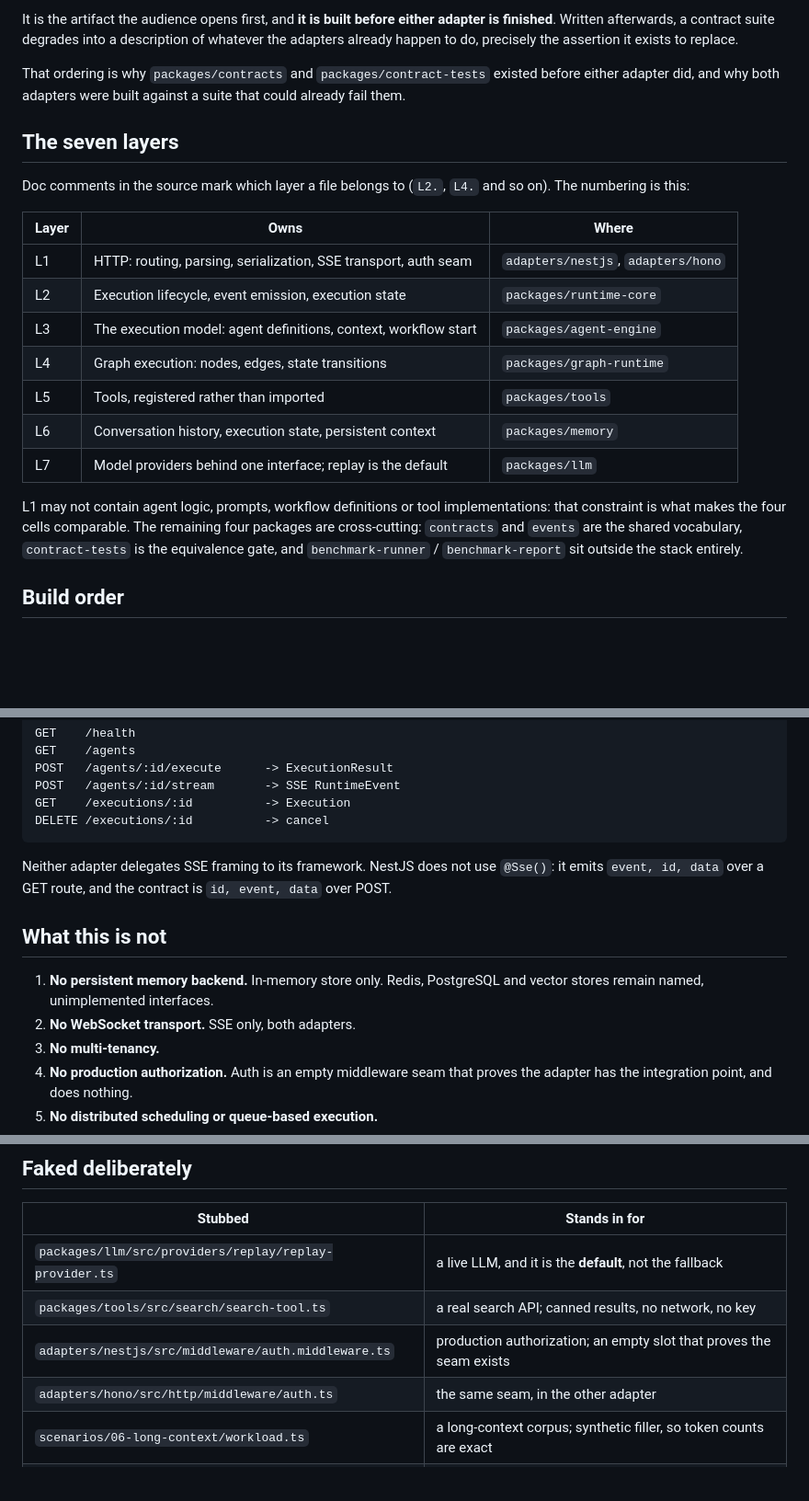
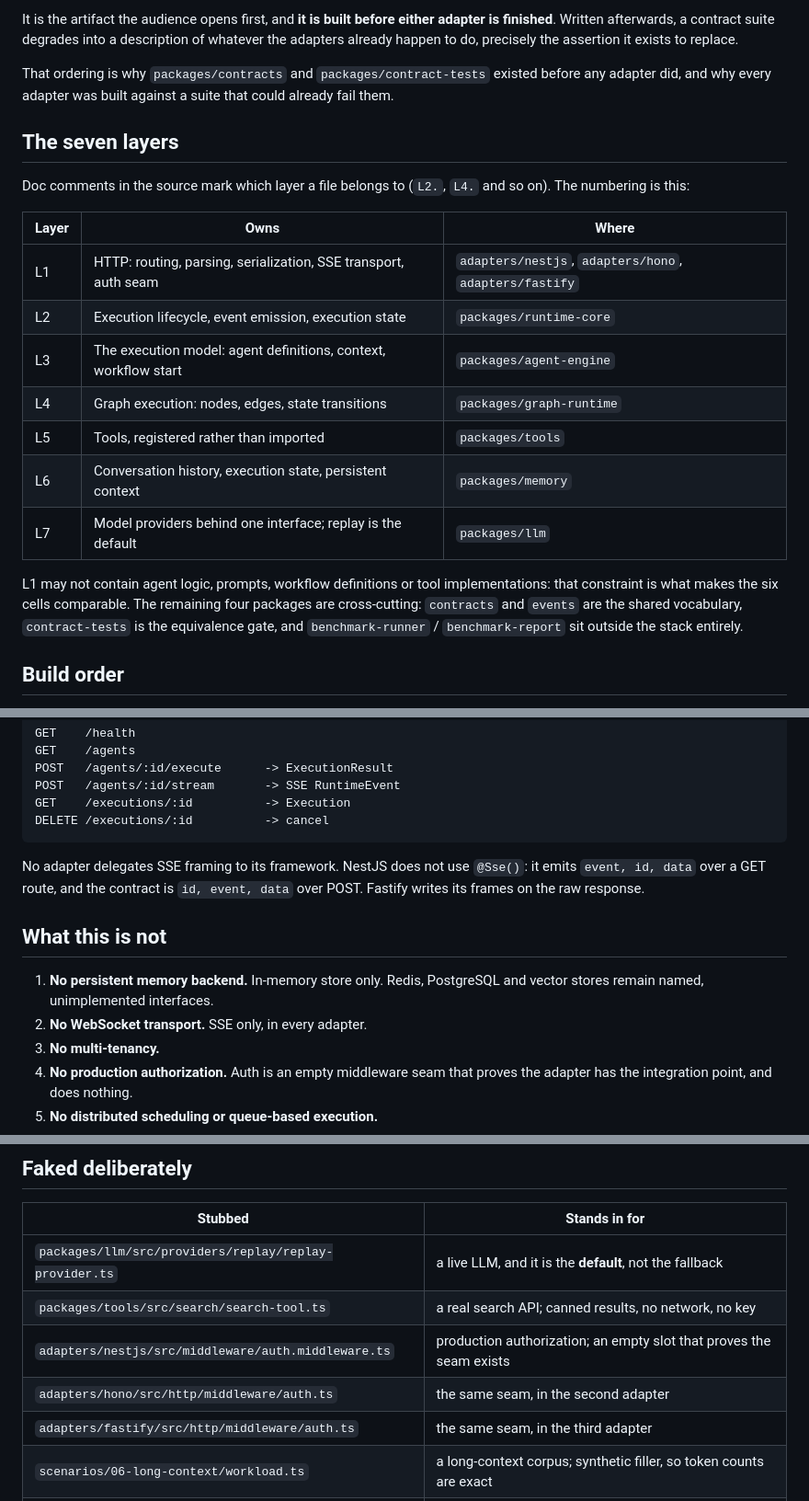
Before and after one commit to jeziellopes/agent-runtime-lab, a Markdown page: README.md, 3 parts joined by grey strips. Shown at 92% size. GitHub-like rendering; blank space fills up the shorter version.

````diff
--- a/README.md
+++ b/README.md
@@ -71,7 +73,7 @@ into a description of whatever the adapters already happen to do, precisely the
 assertion it exists to replace.
 
 That ordering is why `packages/contracts` and `packages/contract-tests`
-existed before either adapter did, and why both adapters were built against
+existed before any adapter did, and why every adapter was built against
 a suite that could already fail them.
 
 ## The seven layers
@@ -79,18 +81,18 @@ a suite that could already fail them.
 Doc comments in the source mark which layer a file belongs to (`L2.`, `L4.` and
 so on). The numbering is this:
 
-| Layer | Owns                                                            | Where                              |
-| ----- | --------------------------------------------------------------- | ---------------------------------- |
-| L1    | HTTP: routing, parsing, serialization, SSE transport, auth seam | `adapters/nestjs`, `adapters/hono` |
-| L2    | Execution lifecycle, event emission, execution state            | `packages/runtime-core`            |
-| L3    | The execution model: agent definitions, context, workflow start | `packages/agent-engine`            |
-| L4    | Graph execution: nodes, edges, state transitions                | `packages/graph-runtime`           |
-| L5    | Tools, registered rather than imported                          | `packages/tools`                   |
-| L6    | Conversation history, execution state, persistent context       | `packages/memory`                  |
-| L7    | Model providers behind one interface; replay is the default     | `packages/llm`                     |
+| Layer | Owns                                                            | Where                                                  |
+| ----- | --------------------------------------------------------------- | ------------------------------------------------------ |
+| L1    | HTTP: routing, parsing, serialization, SSE transport, auth seam | `adapters/nestjs`, `adapters/hono`, `adapters/fastify` |
+| L2    | Execution lifecycle, event emission, execution state            | `packages/runtime-core`                                |
+| L3    | The execution model: agent definitions, context, workflow start | `packages/agent-engine`                                |
+| L4    | Graph execution: nodes, edges, state transitions                | `packages/graph-runtime`                               |
+| L5    | Tools, registered rather than imported                          | `packages/tools`                                       |
+| L6    | Conversation history, execution state, persistent context       | `packages/memory`                                      |
+| L7    | Model providers behind one interface; replay is the default     | `packages/llm`                                         |
 
 L1 may not contain agent logic, prompts, workflow definitions or tool
-implementations: that constraint is what makes the four cells comparable. The
+implementations: that constraint is what makes the six cells comparable. The
 remaining four packages are cross-cutting: `contracts` and `events` are the
 shared vocabulary, `contract-tests` is the equivalence gate, and
 `benchmark-runner` / `benchmark-report` sit outside the stack entirely.
@@ -125,15 +127,15 @@ GET    /executions/:id          -> Execution
 DELETE /executions/:id          -> cancel
 ```
 
-Neither adapter delegates SSE framing to its framework. NestJS does
+No adapter delegates SSE framing to its framework. NestJS does
 not use `@Sse()`: it emits `event, id, data` over a GET route, and the contract
-is `id, event, data` over POST.
+is `id, event, data` over POST. Fastify writes its frames on the raw response.
 
 ## What this is not
 
 1. **No persistent memory backend.** In-memory store only. Redis, PostgreSQL and
    vector stores remain named, unimplemented interfaces.
-2. **No WebSocket transport.** SSE only, both adapters.
+2. **No WebSocket transport.** SSE only, in every adapter.
 3. **No multi-tenancy.**
 4. **No production authorization.** Auth is an empty middleware seam that proves
    the adapter has the integration point, and does nothing.
@@ -149,7 +151,8 @@ is `id, event, data` over POST.
 | `packages/llm/src/providers/replay/replay-provider.ts` | a live LLM, and it is the **default**, not the fallback             |
 | `packages/tools/src/search/search-tool.ts`             | a real search API; canned results, no network, no key               |
 | `adapters/nestjs/src/middleware/auth.middleware.ts`    | production authorization; an empty slot that proves the seam exists |
-| `adapters/hono/src/http/middleware/auth.ts`            | the same seam, in the other adapter                                 |
+| `adapters/hono/src/http/middleware/auth.ts`            | the same seam, in the second adapter                                |
+| `adapters/fastify/src/http/middleware/auth.ts`         | the same seam, in the third adapter                                 |
 | `scenarios/06-long-context/workload.ts`                | a long-context corpus; synthetic filler, so token counts are exact  |
 | `packages/benchmark-runner/src/results-store.ts`       | a metrics backend; JSON files on disk, no Prometheus, no Grafana    |
 
````
Also changed, not shown: other parts of README.md (+22 -20 lines), ARCHITECTURE.md (+17 -13 lines).
